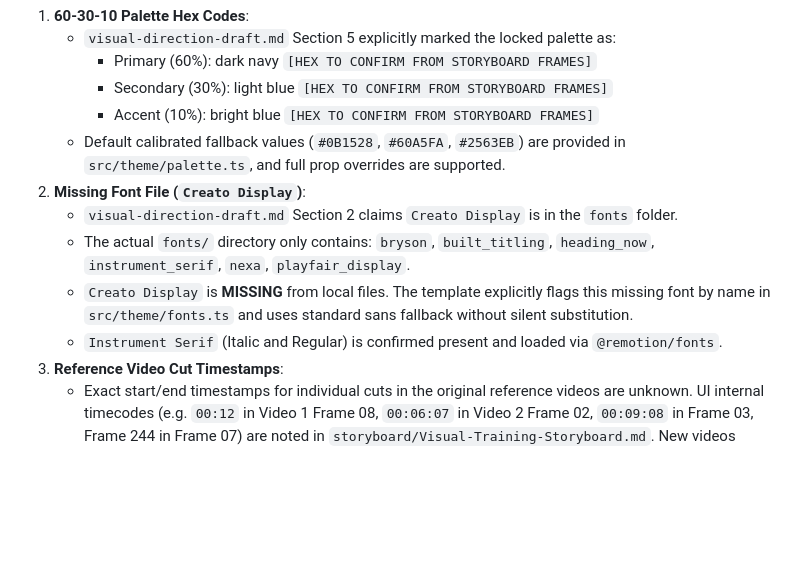
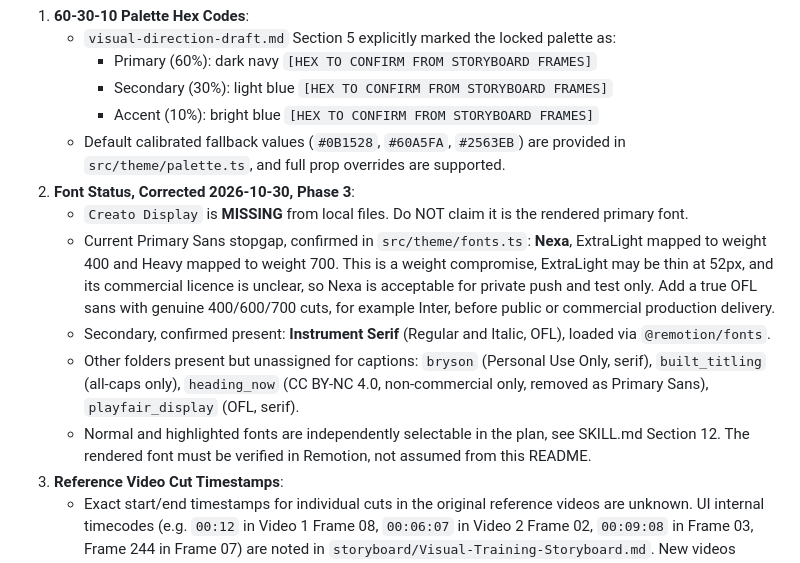
Before and after one commit to mahmudulhasanzb/short-form-video-editor, a Markdown page: assets/remotion-starter/README.md, the part around the change. Rendered like a GitHub page; blank space fills up the shorter version.

Commit message:
Phase 3: correct font documentation, Nexa stopgap, Creato missing, OFL sans still owed

```diff
--- a/assets/remotion-starter/README.md
+++ b/assets/remotion-starter/README.md
@@ -274,10 +274,11 @@ Per project guidelines, no hex codes, numbers, products, or caption words were i
      - Secondary (30%): light blue `[HEX TO CONFIRM FROM STORYBOARD FRAMES]`
      - Accent (10%): bright blue `[HEX TO CONFIRM FROM STORYBOARD FRAMES]`
    - Default calibrated fallback values (`#0B1528`, `#60A5FA`, `#2563EB`) are provided in `src/theme/palette.ts`, and full prop overrides are supported.
-2. **Missing Font File (`Creato Display`)**:
-   - `visual-direction-draft.md` Section 2 claims `Creato Display` is in the `fonts` folder.
-   - The actual `fonts/` directory only contains: `bryson`, `built_titling`, `heading_now`, `instrument_serif`, `nexa`, `playfair_display`.
-   - `Creato Display` is **MISSING** from local files. The template explicitly flags this missing font by name in `src/theme/fonts.ts` and uses standard sans fallback without silent substitution.
-   - `Instrument Serif` (Italic and Regular) is confirmed present and loaded via `@remotion/fonts`.
+2. **Font Status, Corrected 2026-10-30, Phase 3**:
+   - `Creato Display` is **MISSING** from local files. Do NOT claim it is the rendered primary font.
+   - Current Primary Sans stopgap, confirmed in `src/theme/fonts.ts`: **Nexa**, ExtraLight mapped to weight 400 and Heavy mapped to weight 700. This is a weight compromise, ExtraLight may be thin at 52px, and its commercial licence is unclear, so Nexa is acceptable for private push and test only. Add a true OFL sans with genuine 400/600/700 cuts, for example Inter, before public or commercial production delivery.
+   - Secondary, confirmed present: **Instrument Serif** (Regular and Italic, OFL), loaded via `@remotion/fonts`.
+   - Other folders present but unassigned for captions: `bryson` (Personal Use Only, serif), `built_titling` (all-caps only), `heading_now` (CC BY-NC 4.0, non-commercial only, removed as Primary Sans), `playfair_display` (OFL, serif).
+   - Normal and highlighted fonts are independently selectable in the plan, see SKILL.md Section 12. The rendered font must be verified in Remotion, not assumed from this README.
 3. **Reference Video Cut Timestamps**:
    - Exact start/end timestamps for individual cuts in the original reference videos are unknown. UI internal timecodes (e.g. `00:12` in Video 1 Frame 08, `00:06:07` in Video 2 Frame 02, `00:09:08` in Frame 03, Frame 244 in Frame 07) are noted in `storyboard/Visual-Training-Storyboard.md`. New videos supply their own deterministic frame numbers.
```
